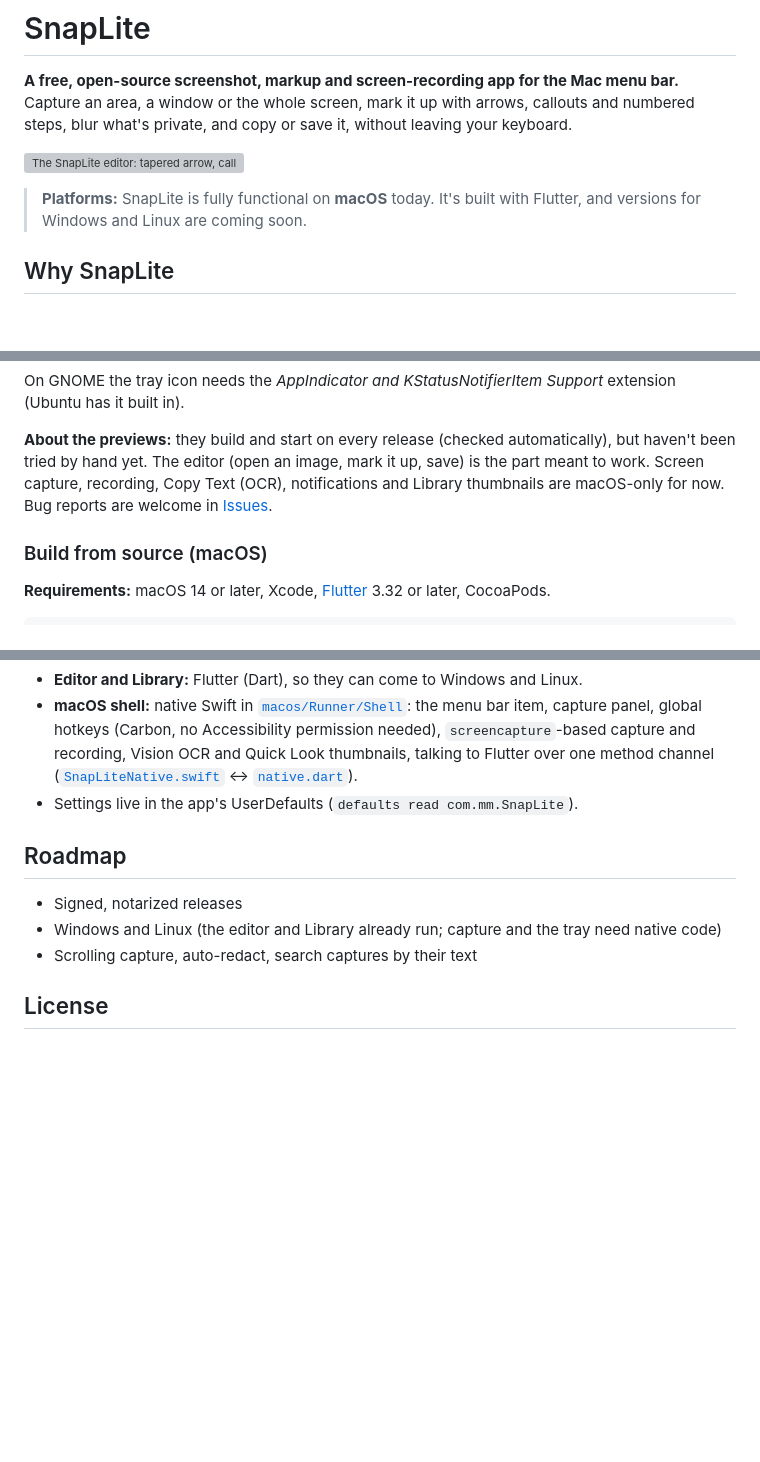
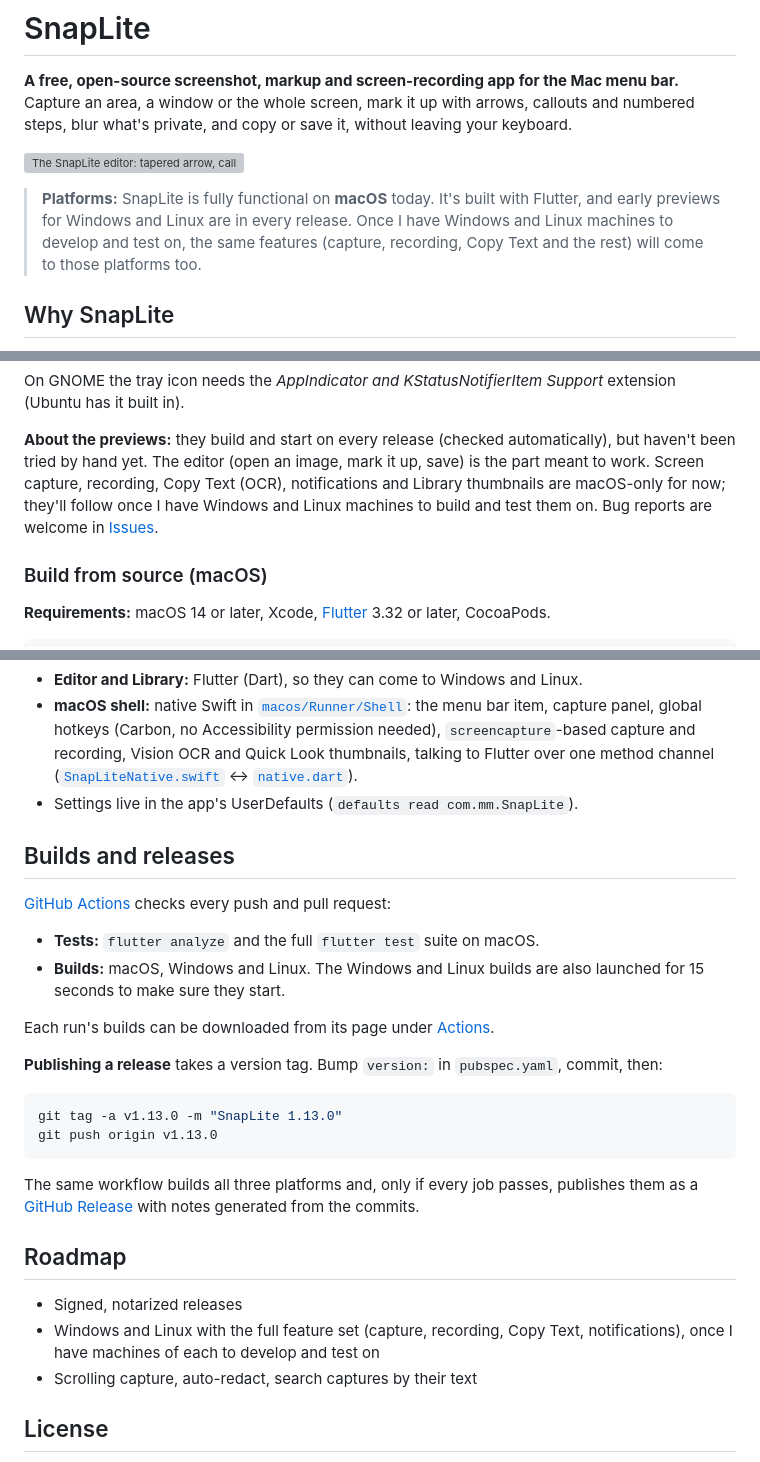
Before and after one commit to msafarulla/snaplite, a Markdown page: README.md, 3 parts joined by grey strips. GitHub-like rendering; blank space fills up the shorter version; grey boxes are pictures that could not be loaded.

Commit message:
README: how builds and releases work; full Windows/Linux support once there are machines to test on

````diff
--- a/README.md
+++ b/README.md
@@ -6,8 +6,9 @@ blur what's private, and copy or save it, without leaving your keyboard.
 
 ![The SnapLite editor: tapered arrow, callout with pointer, numbered steps, highlight and box on a dashboard capture](docs/screenshots/editor.png)
 
-> **Platforms:** SnapLite is fully functional on **macOS** today. It's built with Flutter, and versions for
-> Windows and Linux are coming soon.
+> **Platforms:** SnapLite is fully functional on **macOS** today. It's built with Flutter, and early previews
+> for Windows and Linux are in every release. Once I have Windows and Linux machines to develop and test on,
+> the same features (capture, recording, Copy Text and the rest) will come to those platforms too.
 
 ## Why SnapLite
 
@@ -149,7 +150,8 @@ in).
 
 **About the previews:** they build and start on every release (checked automatically), but haven't been tried
 by hand yet. The editor (open an image, mark it up, save) is the part meant to work. Screen capture, recording,
-Copy Text (OCR), notifications and Library thumbnails are macOS-only for now. Bug reports are welcome in
+Copy Text (OCR), notifications and Library thumbnails are macOS-only for now; they'll follow once I have
+Windows and Linux machines to build and test them on. Bug reports are welcome in
 [Issues](https://github.com/msafarulla/snaplite/issues).
 
 ### Build from source (macOS)
@@ -176,10 +178,31 @@ install Flutter and run `flutter build windows` or `flutter build linux`.
   ([`SnapLiteNative.swift`](macos/Runner/SnapLiteNative.swift) ↔ [`native.dart`](lib/platform/native.dart)).
 - Settings live in the app's UserDefaults (`defaults read com.mm.SnapLite`).
 
+## Builds and releases
+
+[GitHub Actions](.github/workflows/build.yml) checks every push and pull request:
+
+- **Tests:** `flutter analyze` and the full `flutter test` suite on macOS.
+- **Builds:** macOS, Windows and Linux. The Windows and Linux builds are also launched for 15 seconds to make sure
+  they start.
+
+Each run's builds can be downloaded from its page under [Actions](https://github.com/msafarulla/snaplite/actions).
+
+**Publishing a release** takes a version tag. Bump `version:` in `pubspec.yaml`, commit, then:
+
+```sh
+git tag -a v1.13.0 -m "SnapLite 1.13.0"
+git push origin v1.13.0
+```
+
+The same workflow builds all three platforms and, only if every job passes, publishes them as a
+[GitHub Release](https://github.com/msafarulla/snaplite/releases) with notes generated from the commits.
+
 ## Roadmap
 
 - Signed, notarized releases
-- Windows and Linux (the editor and Library already run; capture and the tray need native code)
+- Windows and Linux with the full feature set (capture, recording, Copy Text, notifications), once I have
+  machines of each to develop and test on
 - Scrolling capture, auto-redact, search captures by their text
 
 ## License
````
